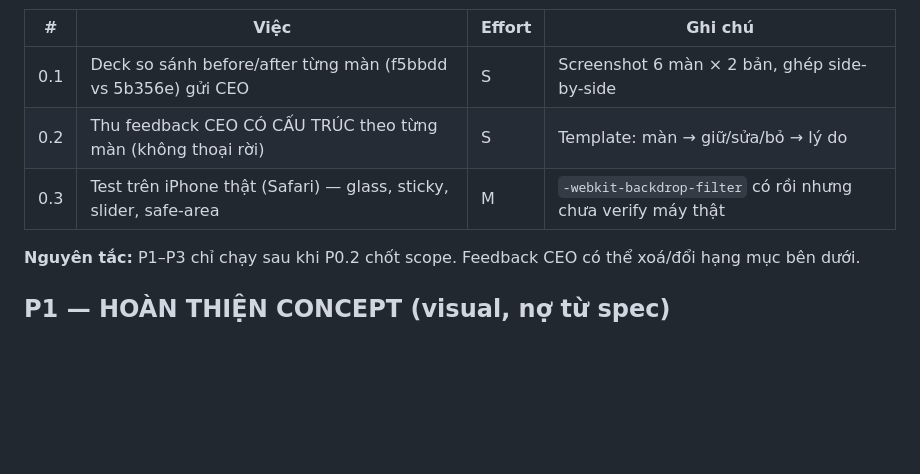
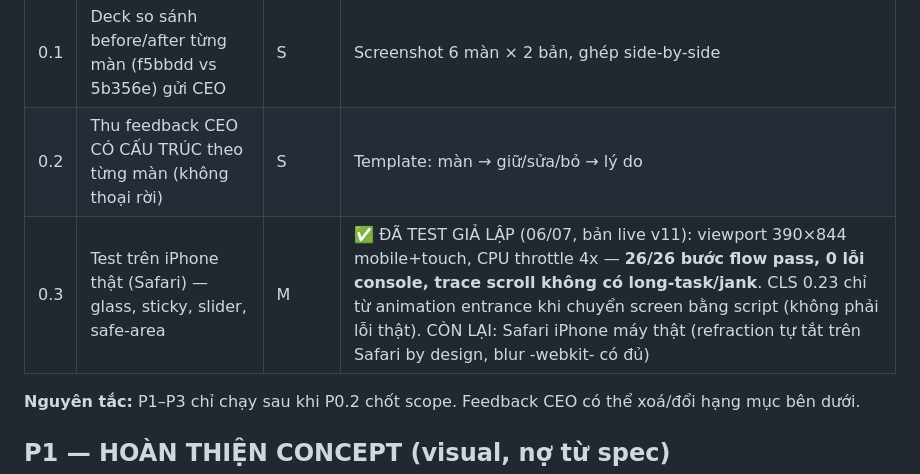
Before and after one commit to binh171/adshoot-preview-5b356e, a Markdown page: UI_ROADMAP.md, the part around the change. Drawn GitHub-style; blank space fills up the shorter version.

Commit message:
docs: emulated mobile test results — 26/26 flows pass, 0 console errors, no scroll jank at 4x CPU
Co-Authored-By: Claude Fable 5 <noreply@anthropic.com>

```diff
--- a/UI_ROADMAP.md
+++ b/UI_ROADMAP.md
@@ -29,7 +29,7 @@
 |---|---|---|---|
 | 0.1 | Deck so sánh before/after từng màn (f5bbdd vs 5b356e) gửi CEO | S | Screenshot 6 màn × 2 bản, ghép side-by-side |
 | 0.2 | Thu feedback CEO CÓ CẤU TRÚC theo từng màn (không thoại rời) | S | Template: màn → giữ/sửa/bỏ → lý do |
-| 0.3 | Test trên iPhone thật (Safari) — glass, sticky, slider, safe-area | M | `-webkit-backdrop-filter` có rồi nhưng chưa verify máy thật |
+| 0.3 | Test trên iPhone thật (Safari) — glass, sticky, slider, safe-area | M | ✅ ĐÃ TEST GIẢ LẬP (06/07, bản live v11): viewport 390×844 mobile+touch, CPU throttle 4x — **26/26 bước flow pass, 0 lỗi console, trace scroll không có long-task/jank**. CLS 0.23 chỉ từ animation entrance khi chuyển screen bằng script (không phải lỗi thật). CÒN LẠI: Safari iPhone máy thật (refraction tự tắt trên Safari by design, blur -webkit- có đủ) |
 
 **Nguyên tắc:** P1–P3 chỉ chạy sau khi P0.2 chốt scope. Feedback CEO có thể xoá/đổi hạng mục bên dưới.
 
```
